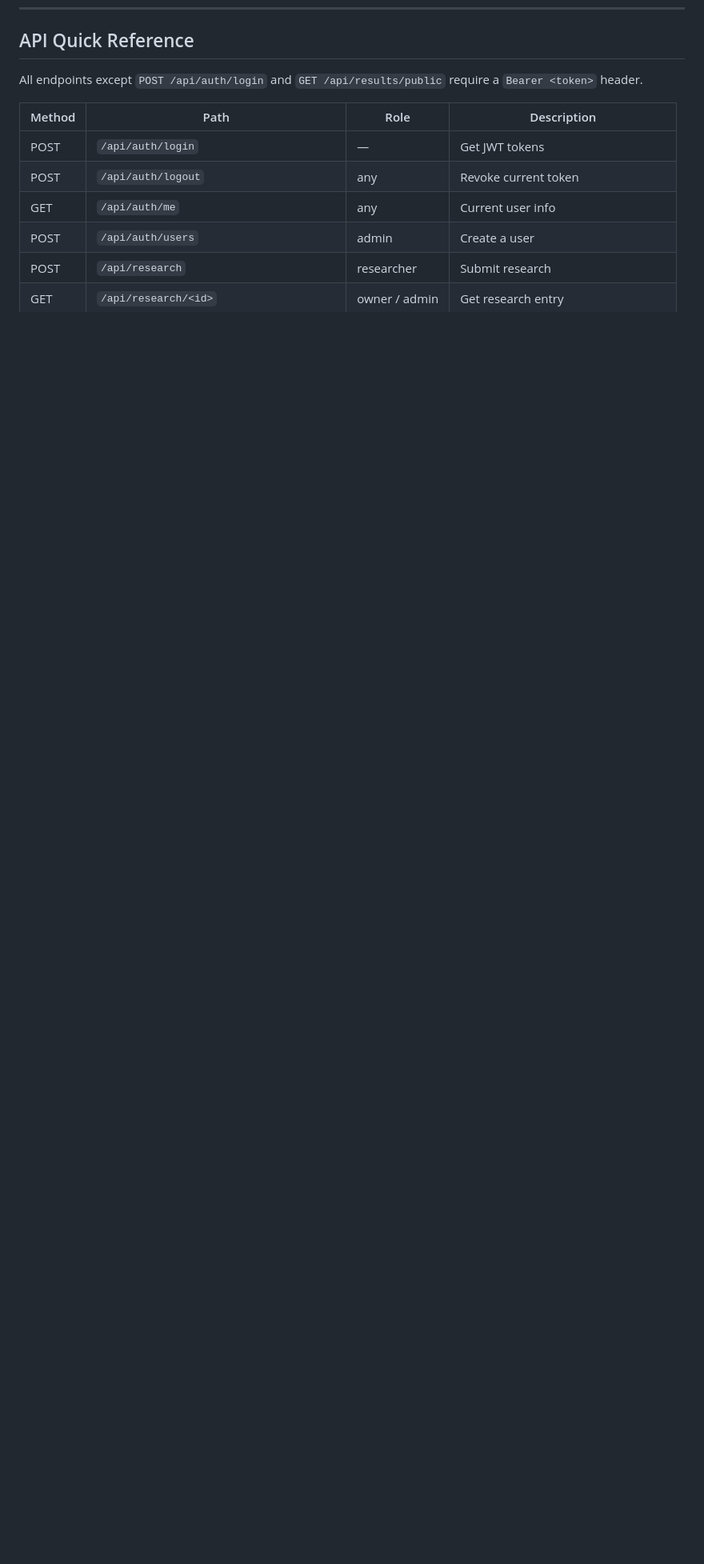
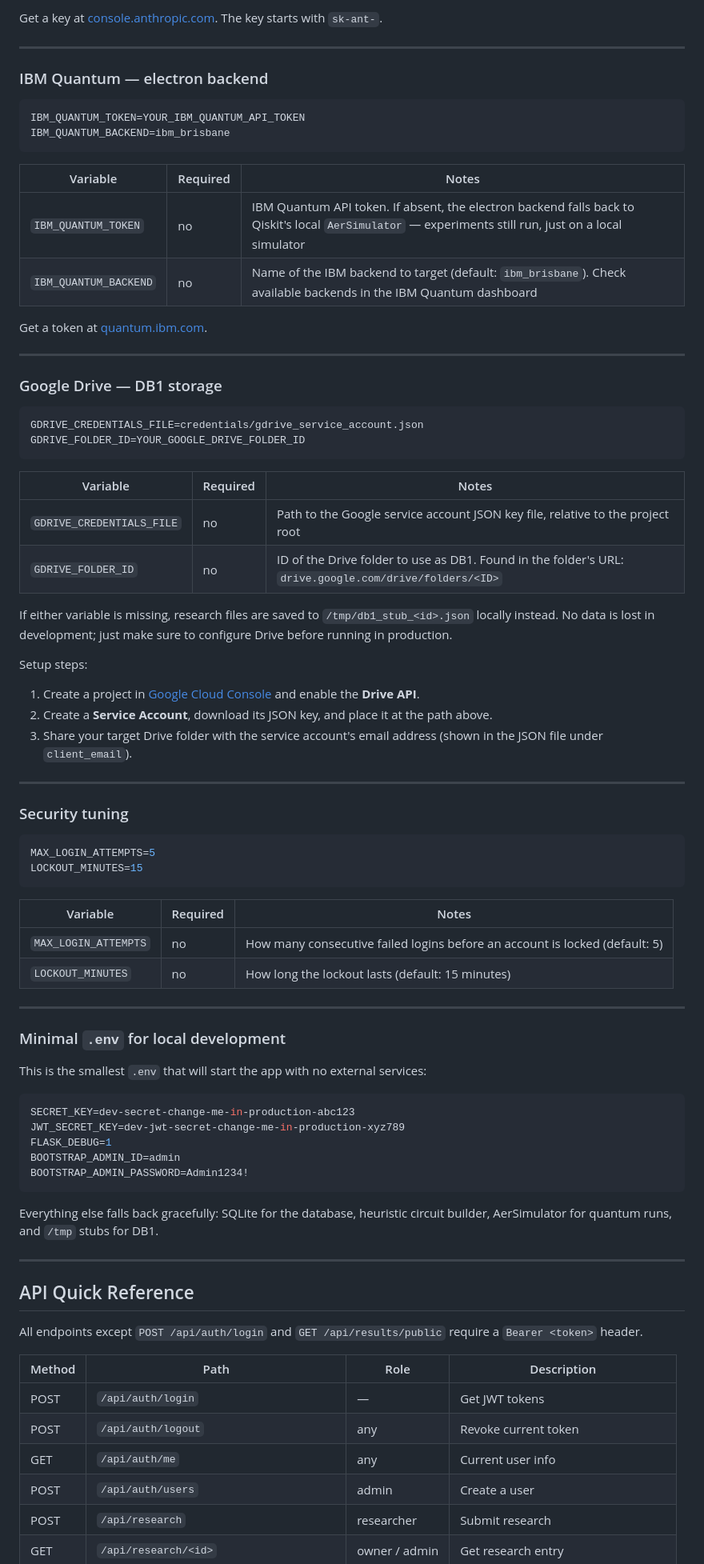
Before and after one commit to HemanthGudaparthi/QuCAP-Labs, a Markdown page: README.md, the part around one of its changes. Shown at 80% size. GitHub-like rendering; blank space fills up the shorter version.

````diff
--- a/README.md
+++ b/README.md
@@ -362,3 +433,75 @@ To set up Google Drive credentials:
+Get a key at [console.anthropic.com](https://console.anthropic.com). The key starts with `sk-ant-`.
+
+---
+
+### IBM Quantum — electron backend
+
+```env
+IBM_QUANTUM_TOKEN=YOUR_IBM_QUANTUM_API_TOKEN
+IBM_QUANTUM_BACKEND=ibm_brisbane
+```
+
+| Variable | Required | Notes |
+|----------|----------|-------|
+| `IBM_QUANTUM_TOKEN` | no | IBM Quantum API token. If absent, the electron backend falls back to Qiskit's local `AerSimulator` — experiments still run, just on a local simulator |
+| `IBM_QUANTUM_BACKEND` | no | Name of the IBM backend to target (default: `ibm_brisbane`). Check available backends in the IBM Quantum dashboard |
+
+Get a token at [quantum.ibm.com](https://quantum.ibm.com).
+
+---
+
+### Google Drive — DB1 storage
+
+```env
+GDRIVE_CREDENTIALS_FILE=credentials/gdrive_service_account.json
+GDRIVE_FOLDER_ID=YOUR_GOOGLE_DRIVE_FOLDER_ID
+```
+
+| Variable | Required | Notes |
+|----------|----------|-------|
+| `GDRIVE_CREDENTIALS_FILE` | no | Path to the Google service account JSON key file, relative to the project root |
+| `GDRIVE_FOLDER_ID` | no | ID of the Drive folder to use as DB1. Found in the folder's URL: `drive.google.com/drive/folders/<ID>` |
+
+If either variable is missing, research files are saved to `/tmp/db1_stub_<id>.json` locally instead. No data is lost in development; just make sure to configure Drive before running in production.
+
+Setup steps:
+1. Create a project in [Google Cloud Console](https://console.cloud.google.com) and enable the **Drive API**.
+2. Create a **Service Account**, download its JSON key, and place it at the path above.
+3. Share your target Drive folder with the service account's email address (shown in the JSON file under `client_email`).
+
+---
+
+### Security tuning
+
+```env
+MAX_LOGIN_ATTEMPTS=5
+LOCKOUT_MINUTES=15
+```
+
+| Variable | Required | Notes |
+|----------|----------|-------|
+| `MAX_LOGIN_ATTEMPTS` | no | How many consecutive failed logins before an account is locked (default: 5) |
+| `LOCKOUT_MINUTES` | no | How long the lockout lasts (default: 15 minutes) |
+
+---
+
+### Minimal `.env` for local development
+
+This is the smallest `.env` that will start the app with no external services:
+
+```env
+SECRET_KEY=dev-secret-change-me-in-production-abc123
+JWT_SECRET_KEY=dev-jwt-secret-change-me-in-production-xyz789
+FLASK_DEBUG=1
+BOOTSTRAP_ADMIN_ID=admin
+BOOTSTRAP_ADMIN_PASSWORD=Admin1234!
+```
+
+Everything else falls back gracefully: SQLite for the database, heuristic
+circuit builder, AerSimulator for quantum runs, and `/tmp` stubs for DB1.
+
+---
+
 ## API Quick Reference
 
 All endpoints except `POST /api/auth/login` and `GET /api/results/public`
````
Also changed, not shown: other parts of README.md (+73 -2 lines).
